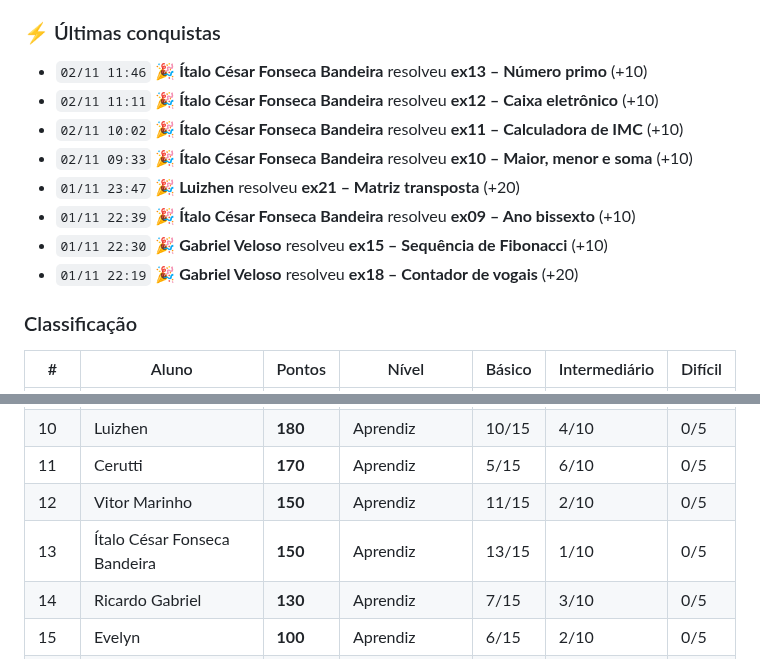
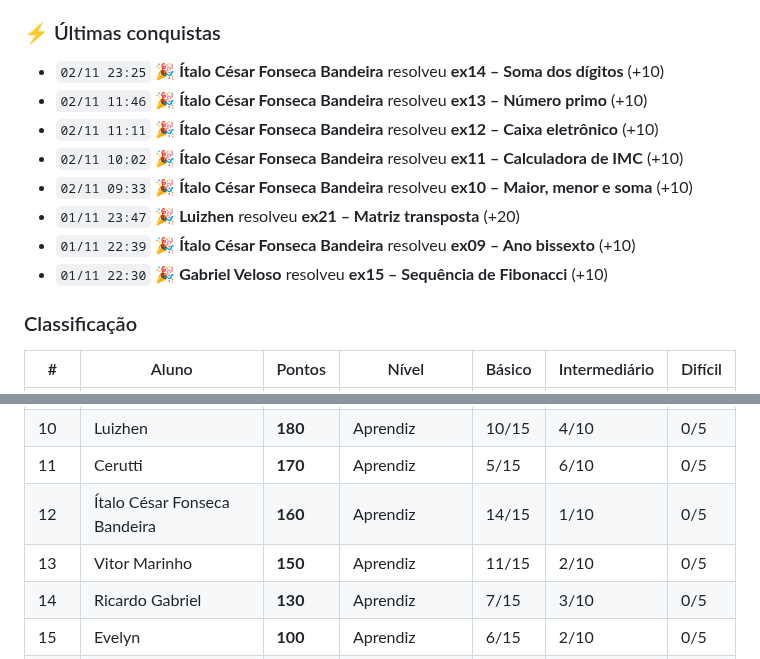
Before and after one commit to java-uft-2026/ranking, a Markdown page: README.md, 2 parts joined by grey strips. GitHub-like rendering.

Commit message:
Atualiza ranking

```diff
--- a/README.md
+++ b/README.md
@@ -7,6 +7,7 @@ Pontuação: básico 10 · intermediário 20 · difícil 40 pontos
 
 ### ⚡ Últimas conquistas
 
+- `02/11 23:25` 🎉 **Ítalo César Fonseca Bandeira** resolveu **ex14 – Soma dos dígitos** (+10)
 - `02/11 11:46` 🎉 **Ítalo César Fonseca Bandeira** resolveu **ex13 – Número primo** (+10)
 - `02/11 11:11` 🎉 **Ítalo César Fonseca Bandeira** resolveu **ex12 – Caixa eletrônico** (+10)
 - `02/11 10:02` 🎉 **Ítalo César Fonseca Bandeira** resolveu **ex11 – Calculadora de IMC** (+10)
@@ -14,7 +15,6 @@ Pontuação: básico 10 · intermediário 20 · difícil 40 pontos
 - `01/11 23:47` 🎉 **Luizhen** resolveu **ex21 – Matriz transposta** (+20)
 - `01/11 22:39` 🎉 **Ítalo César Fonseca Bandeira** resolveu **ex09 – Ano bissexto** (+10)
 - `01/11 22:30` 🎉 **Gabriel Veloso** resolveu **ex15 – Sequência de Fibonacci** (+10)
-- `01/11 22:19` 🎉 **Gabriel Veloso** resolveu **ex18 – Contador de vogais** (+20)
 
 ### Classificação
 
@@ -31,8 +31,8 @@ Pontuação: básico 10 · intermediário 20 · difícil 40 pontos
 |  9 | Gabriela Hirata | **190** | Aprendiz | 13/15 | 3/10 | 0/5 |
 |  10 | Luizhen | **180** | Aprendiz | 10/15 | 4/10 | 0/5 |
 |  11 | Cerutti | **170** | Aprendiz | 5/15 | 6/10 | 0/5 |
-|  12 | Vitor Marinho | **150** | Aprendiz | 11/15 | 2/10 | 0/5 |
-|  13 | Ítalo César Fonseca Bandeira | **150** | Aprendiz | 13/15 | 1/10 | 0/5 |
+|  12 | Ítalo César Fonseca Bandeira | **160** | Aprendiz | 14/15 | 1/10 | 0/5 |
+|  13 | Vitor Marinho | **150** | Aprendiz | 11/15 | 2/10 | 0/5 |
 |  14 | Ricardo Gabriel | **130** | Aprendiz | 7/15 | 3/10 | 0/5 |
 |  15 | Evelyn | **100** | Aprendiz | 6/15 | 2/10 | 0/5 |
 |  16 | Keven | **90** | Iniciante | 3/15 | 3/10 | 0/5 |
```
Also changed, not shown: other parts of README.md (+1 -1 lines).
